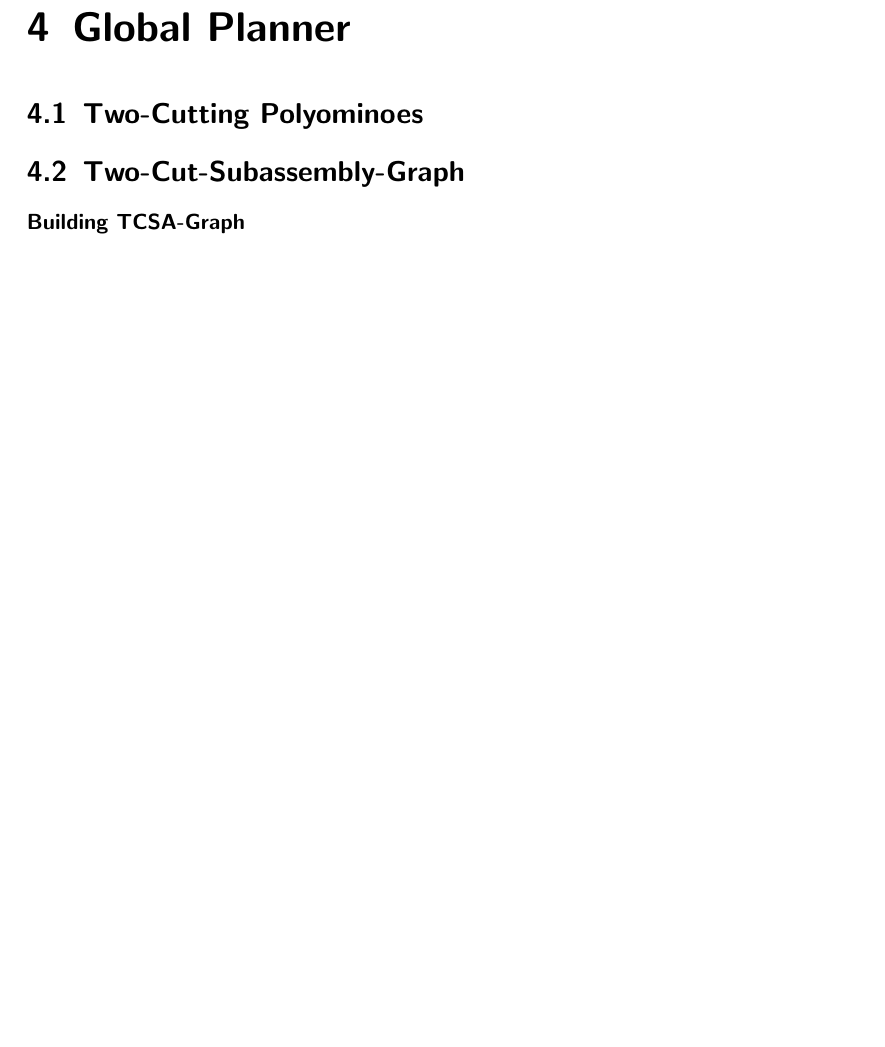
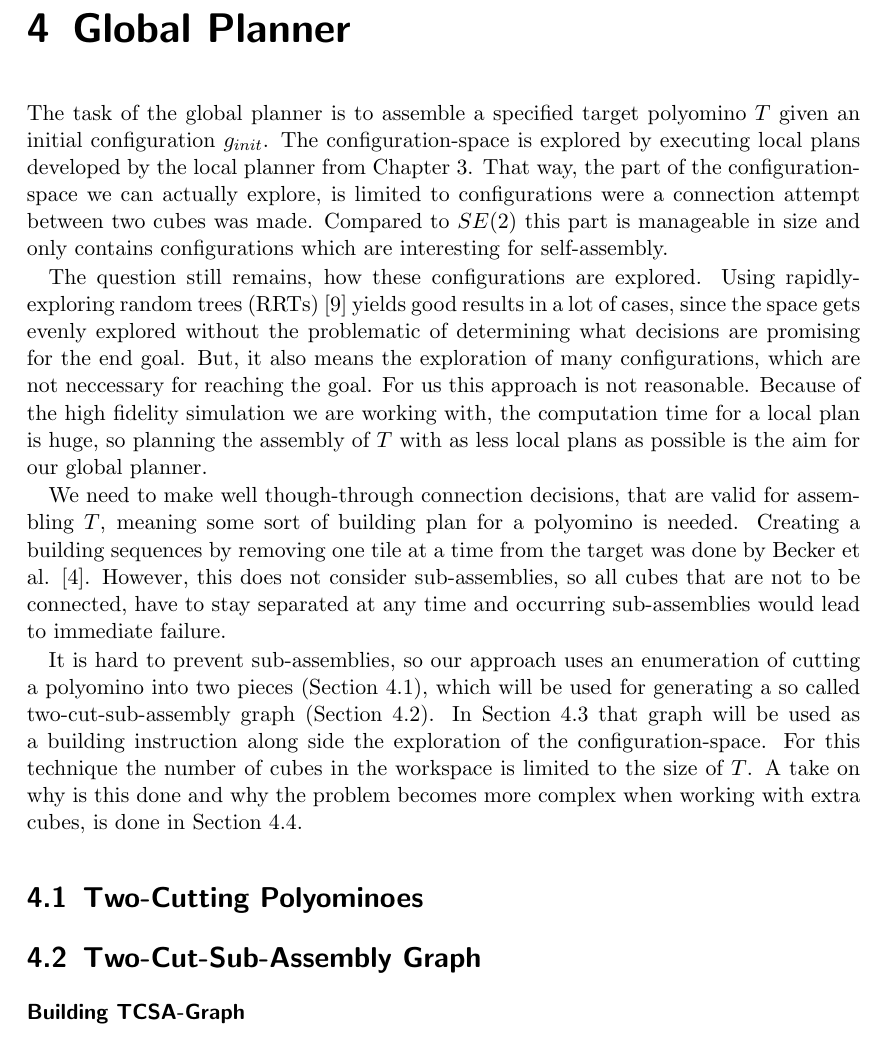
Before and after one commit to RoboticSwarmControl/2024MagneticCubes, a LaTeX thesis (thesis/thesis.tex, which reads thesis/chapters/04-globalplanner.tex): part of page 35 of 40, cut so that both start at the same text, the shorter picture padded with empty space. Compiled offline with pdfLaTeX.

Commit message:
intro global planner

```diff
--- a/thesis/chapters/04-globalplanner.tex
+++ b/thesis/chapters/04-globalplanner.tex
@@ -1,17 +1,31 @@
 \chapter{Global Planner}
 \label{chap:global}
 
-%what is global plan, target assembly
-%we want to simulate as little as possible, RRT and other bfs approaches bad
-%we need to make good decisionen for that building-plan
-%one tile at a time -> building sequence backwards from target
-%subassembly is hard to prevent we need to considere then
-% structure further sections
+The task of the global planner is to assemble a specified target polyomino $T$ given an initial configuration $g_{init}$.
+The configuration-space is explored by executing local plans developed by the local planner from \autoref{chap:local}.
+That way, the part of the configuration-space we can actually explore, is limited to configurations were a connection attempt between two cubes was made.
+Compared to $SE(2)$ this part is manageable in size and only contains configurations which are interesting for self-assembly.
+
+The question still remains, how these configurations are explored.
+Using rapidly-exploring random trees (RRTs) \cite{lavalle1998} yields good results in a lot of cases, since the space gets evenly explored without the problematic of determining what decisions are promising for the end goal.
+But, it also means the exploration of many configurations, which are not neccessary for reaching the goal.
+For us this approach is not reasonable.
+Because of the high fidelity simulation we are working with, the computation time for a local plan is huge, so planning the assembly of $T$ with as less local plans as possible is the aim for our global planner.
+
+We need to make well though-through connection decisions, that are valid for assembling $T$, meaning some sort of building plan for a polyomino is needed.
+Creating a building sequences by removing one tile at a time from the target was done by Becker et al. \cite{Becker2020}.
+However, this does not consider sub-assemblies, so all cubes that are not to be connected, have to stay separated at any time and occurring sub-assemblies would lead to immediate failure.
+
+It is hard to prevent sub-assemblies, so our approach uses an enumeration of cutting a polyomino into two pieces (\autoref{sec:twocutting}), which will be used for generating a so called two-cut-sub-assembly graph (\autoref{sec:tcsa}).
+In \autoref{sec:global_algo} that graph will be used as a building instruction along side the exploration of the configuration-space.
+For this technique the number of cubes in the workspace is limited to the size of $T$.
+A take on why is this done and why the problem becomes more complex when working with extra cubes, is done in \autoref{sec:more_cubes}.
 
 
 
 
 \section{Two-Cutting Polyominoes}
+\label{sec:twocutting}
 
 % define two cut for us, talk about other definitions of two-cuts state difference
 % take about monoton two cuts they ensure cave and hole free sub-polyominoes
@@ -22,7 +36,8 @@
 
 
 
-\section{Two-Cut-Subassembly-Graph}
+\section{Two-Cut-Sub-Assembly Graph}
+\label{sec:tcsa}
 
 % short TCSA-Graph
 % purpes of this -> building sequence to target
```
Also changed, not shown: thesis/thesis.pdf, thesis/chapters/04-globalplanner.tex (2 more changed lines), 2 other files.
